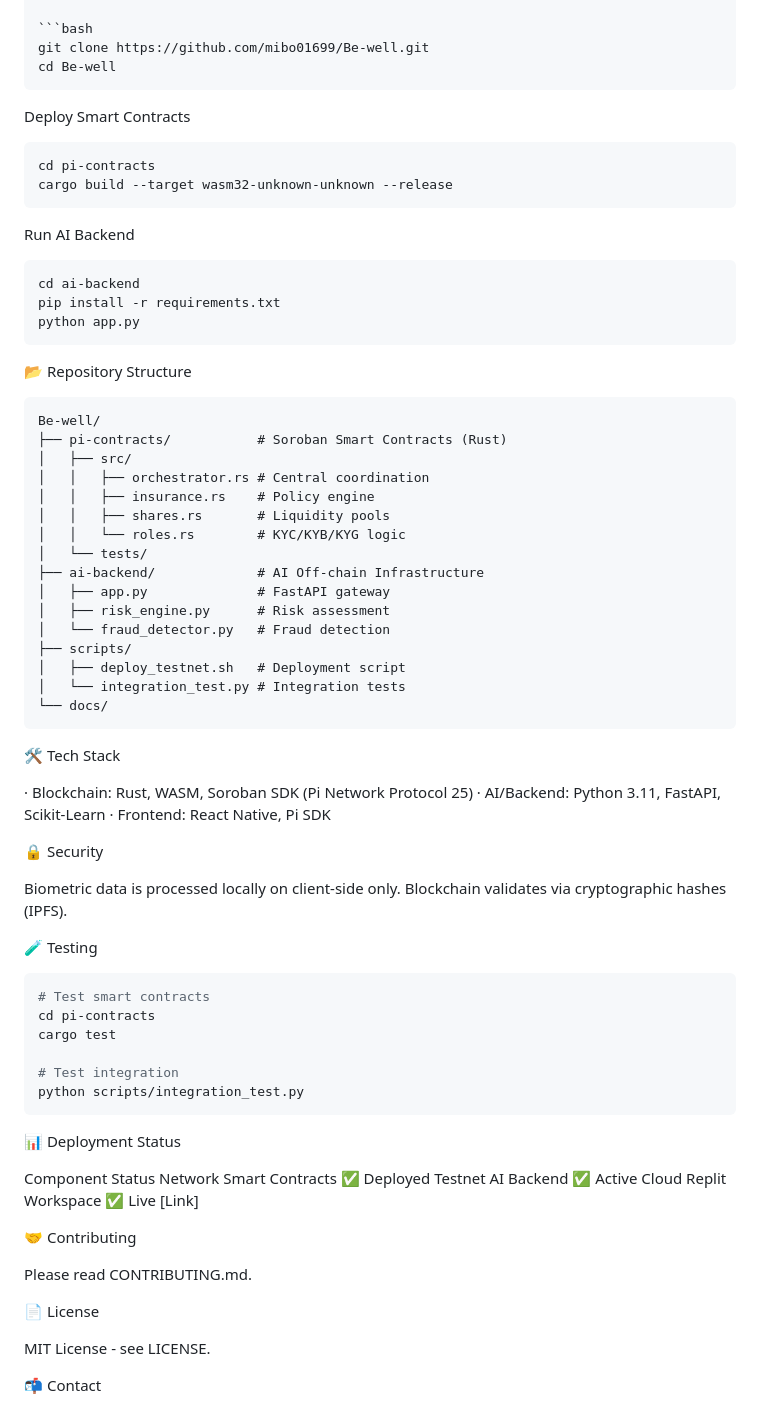
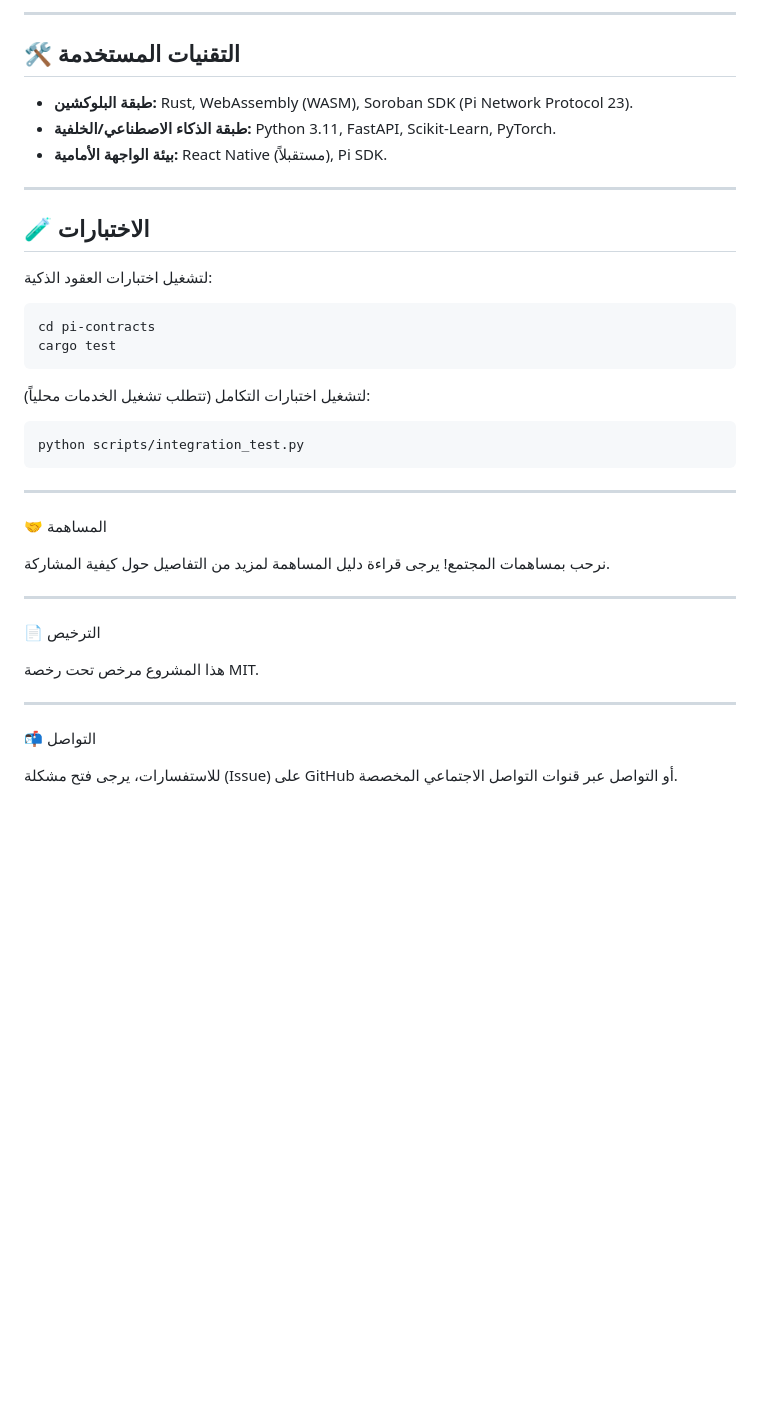
Before and after one commit to mibo01699/Be-well, a Markdown page: README.md, the part around one of its changes. Rendered like a GitHub page; blank space fills up the shorter version.

````diff
--- a/README.md
+++ b/README.md
@@ -123,79 +98,41 @@ Be-well is a comprehensive, decentralized insurance ecosystem built on the Pi Ne
+---
+
+## 🛠️ التقنيات المستخدمة
+
+- **طبقة البلوكشين:** Rust, WebAssembly (WASM), Soroban SDK (Pi Network Protocol 23).
+- **طبقة الذكاء الاصطناعي/الخلفية:** Python 3.11, FastAPI, Scikit-Learn, PyTorch.
+- **بيئة الواجهة الأمامية:** React Native (مستقبلاً), Pi SDK.
+
+---
+
+## 🧪 الاختبارات
+
+لتشغيل اختبارات العقود الذكية:
+```bash
+cd pi-contracts
+cargo test
+```
+
+لتشغيل اختبارات التكامل (تتطلب تشغيل الخدمات محلياً):
 
 ```bash
-git clone https://github.com/mibo01699/Be-well.git
-cd Be-well
-```
-
-Deploy Smart Contracts
-
-```bash
-cd pi-contracts
-cargo build --target wasm32-unknown-unknown --release
-```
-
-Run AI Backend
-
-```bash
-cd ai-backend
-pip install -r requirements.txt
-python app.py
-```
-
-📂 Repository Structure
-
-```
-Be-well/
-├── pi-contracts/           # Soroban Smart Contracts (Rust)
-│   ├── src/
-│   │   ├── orchestrator.rs # Central coordination
-│   │   ├── insurance.rs    # Policy engine
-│   │   ├── shares.rs       # Liquidity pools
-│   │   └── roles.rs        # KYC/KYB/KYG logic
-│   └── tests/
-├── ai-backend/             # AI Off-chain Infrastructure
-│   ├── app.py              # FastAPI gateway
-│   ├── risk_engine.py      # Risk assessment
-│   └── fraud_detector.py   # Fraud detection
-├── scripts/
-│   ├── deploy_testnet.sh   # Deployment script
-│   └── integration_test.py # Integration tests
-└── docs/
-```
-
-🛠️ Tech Stack
-
-· Blockchain: Rust, WASM, Soroban SDK (Pi Network Protocol 25)
-· AI/Backend: Python 3.11, FastAPI, Scikit-Learn
-· Frontend: React Native, Pi SDK
-
-🔒 Security
-
-Biometric data is processed locally on client-side only. Blockchain validates via cryptographic hashes (IPFS).
-
-🧪 Testing
-
-```bash
-# Test smart contracts
-cd pi-contracts
-cargo test
-
-# Test integration
 python scripts/integration_test.py
 ```
 
-📊 Deployment Status
+---
 
-Component Status Network
-Smart Contracts ✅ Deployed Testnet
-AI Backend ✅ Active Cloud
-Replit Workspace ✅ Live [Link]
+🤝 المساهمة
 
-🤝 Contributing
+نرحب بمساهمات المجتمع! يرجى قراءة دليل المساهمة لمزيد من التفاصيل حول كيفية المشاركة.
 
-Please read CONTRIBUTING.md.
+---
 
-📄 License
+📄 الترخيص
 
-MIT License - see LICENSE.
+هذا المشروع مرخص تحت رخصة MIT.
 
-📬 Contact
+---
+
+📬 التواصل
+
+للاستفسارات، يرجى فتح مشكلة (Issue) على GitHub أو التواصل عبر قنوات التواصل الاجتماعي المخصصة.
````
Also changed, not shown: other parts of README.md (+83 -108 lines).
